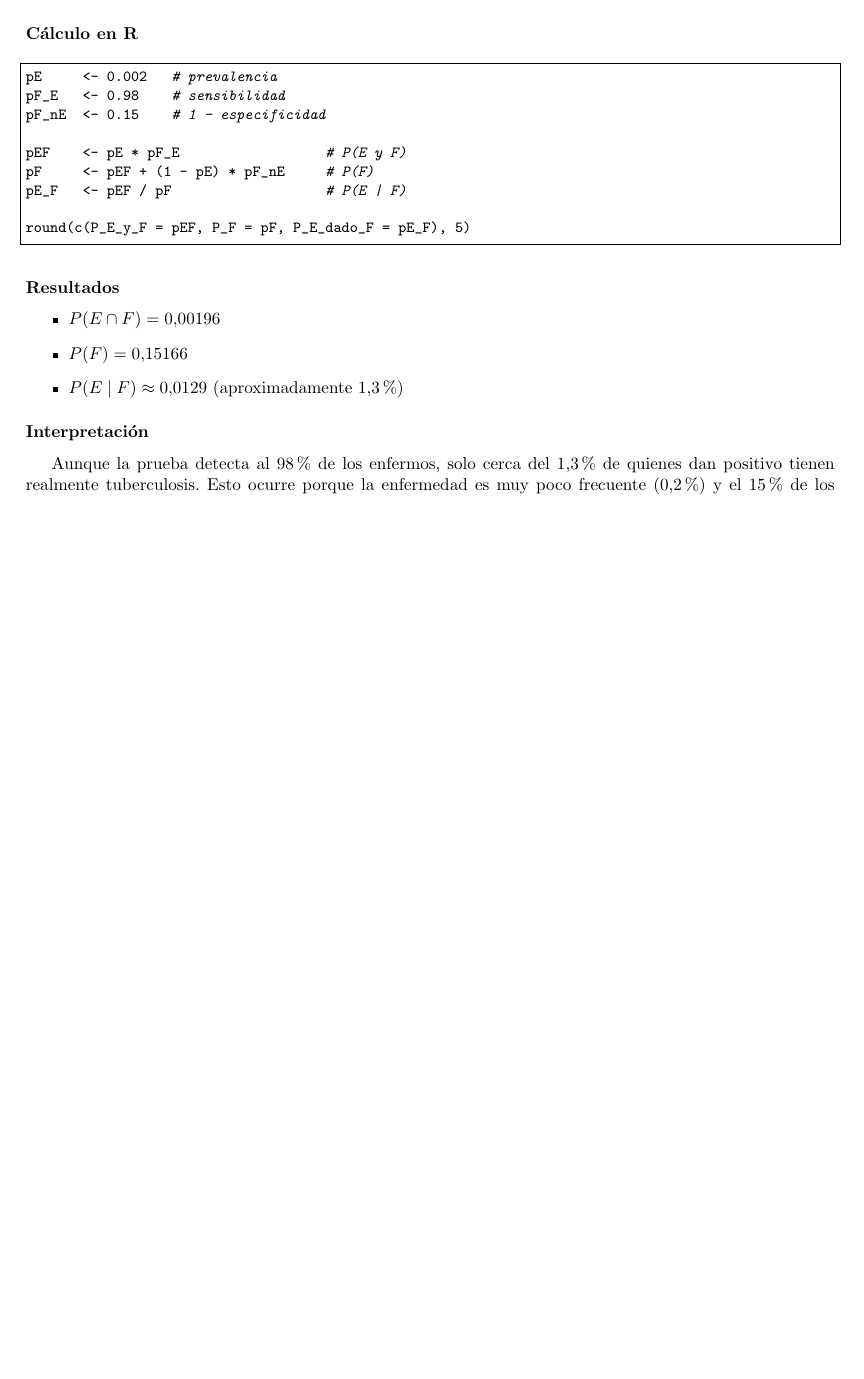
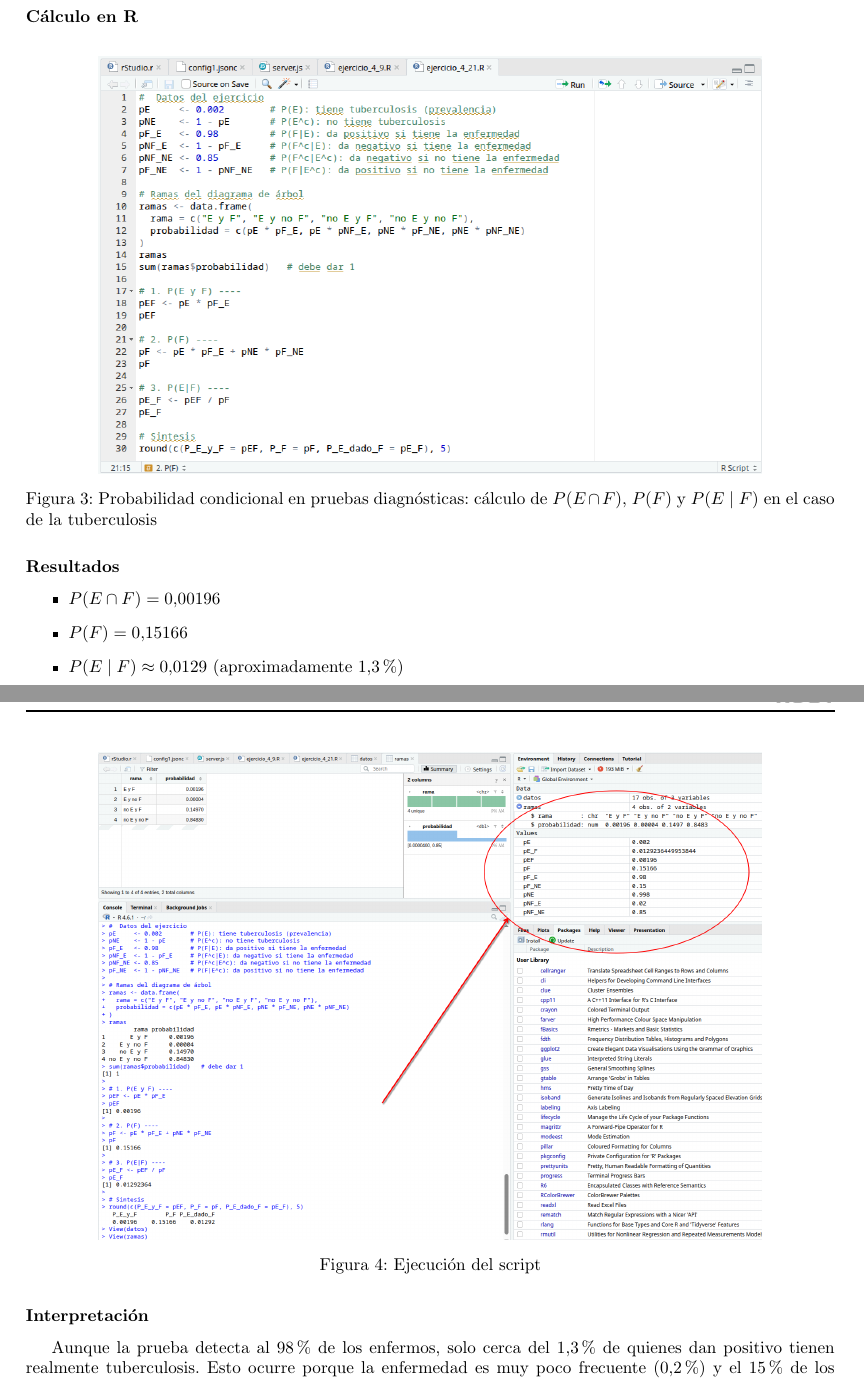
Before and after one commit to camiloSis/EMAT-B-TALLER-, a LaTeX document (Informe-2-Lab/main.tex): part of page 7 of 7 before the commit and two parts of pages 7 and 8 of 8 after it, the two joined at a grey line, cut so that both start at the same text, the shorter picture padded with empty space. Compiled offline with pdfLaTeX.

Commit message:
index not missing - cf

```diff
--- a/Informe-2-Lab/main.tex
+++ b/Informe-2-Lab/main.tex
@@ -272,25 +272,27 @@ P(E \mid F) = \frac{P(E \cap F)}{P(F)} = \frac{0.00196}{0.15166} \approx 0.0129.
 \]
 
 \subsubsection*{Cálculo en R}
-\begin{lstlisting}[style=rstyle]
-pE     <- 0.002   # prevalencia
-pF_E   <- 0.98    # sensibilidad
-pF_nE  <- 0.15    # 1 - especificidad
 
-pEF    <- pE * pF_E                  # P(E y F)
-pF     <- pEF + (1 - pE) * pF_nE     # P(F)
-pE_F   <- pEF / pF                   # P(E | F)
-
-round(c(P_E_y_F = pEF, P_F = pF, P_E_dado_F = pE_F), 5)
-\end{lstlisting}
+\begin{figure}[H]
+\centering
+\includegraphics[width=0.82\textwidth]{img/3.png}
+\caption{Probabilidad condicional en pruebas diagnósticas: cálculo de $P(E \cap F)$, $P(F)$ y $P(E \mid F)$ en el caso de la tuberculosis}
+\end{figure}
 
 \subsubsection*{Resultados}
+
 \begin{itemize}
   \item $P(E \cap F) = 0.00196$
   \item $P(F) = 0.15166$
   \item $P(E \mid F) \approx 0.0129$ (aproximadamente $1.3\%$)
 \end{itemize}
 
+\begin{figure}[H]
+\centering
+\includegraphics[width=0.82\textwidth]{img/4.png}
+\caption{Ejecución del script}
+\end{figure}
+
 \subsubsection*{Interpretación}
 Aunque la prueba detecta al $98\%$ de los enfermos, solo cerca del $1.3\%$ de quienes dan positivo tienen realmente tuberculosis. Esto ocurre porque la enfermedad es muy poco frecuente ($0.2\%$) y el $15\%$ de los sanos da un falso positivo, de modo que los falsos positivos superan ampliamente a los verdaderos positivos. Es un ejemplo del efecto de la tasa base: un resultado positivo no equivale a un diagnóstico confirmado y requiere pruebas complementarias.
 
```
Also changed, not shown: Informe-2-Lab/img/3.png (added), Informe-2-Lab/img/4.png (added), Informe-2-Lab/main.pdf, 8 other files.
